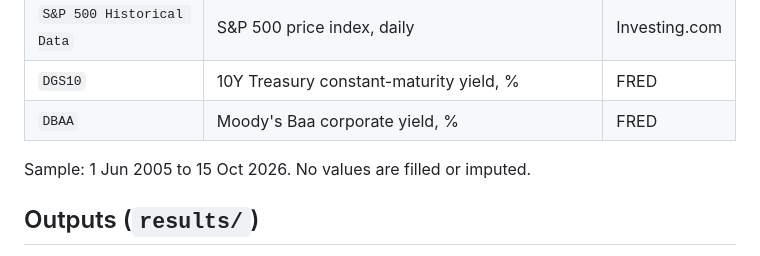
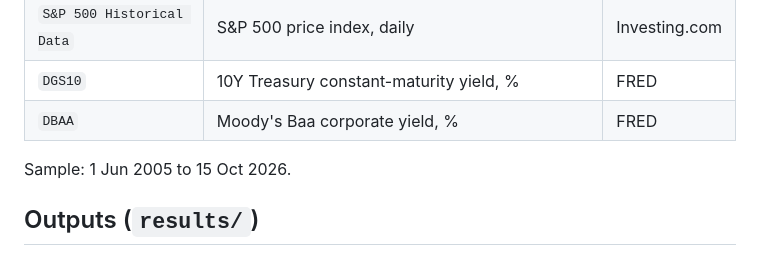
Before and after one commit to zachsjk/PortfolioProjects, a Markdown page: README.md, the part around the change. Drawn GitHub-style.

```diff
--- a/README.md
+++ b/README.md
@@ -20,7 +20,7 @@ US REIT Sensitivity/
 | `DGS10` | 10Y Treasury constant-maturity yield, % | FRED |
 | `DBAA` | Moody's Baa corporate yield, % | FRED |
 
-Sample: 1 Jun 2005 to 15 Oct 2026. No values are filled or imputed.
+Sample: 1 Jun 2005 to 15 Oct 2026.
 
 ## Outputs (`results/`)
 - `REIT_RateSensitivity_Results.xlsx`: every results table as a sheet, plus a README sheet and the charts.
```
